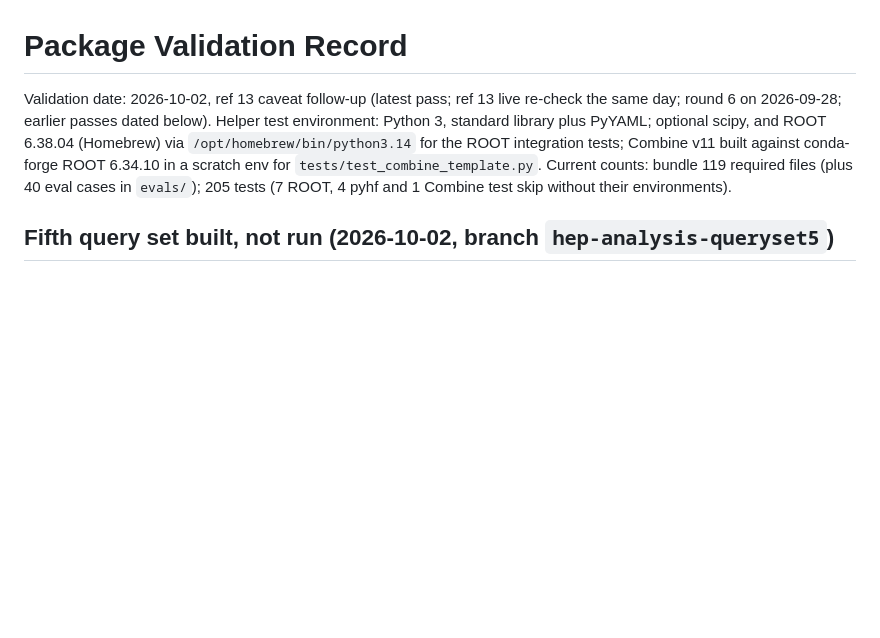
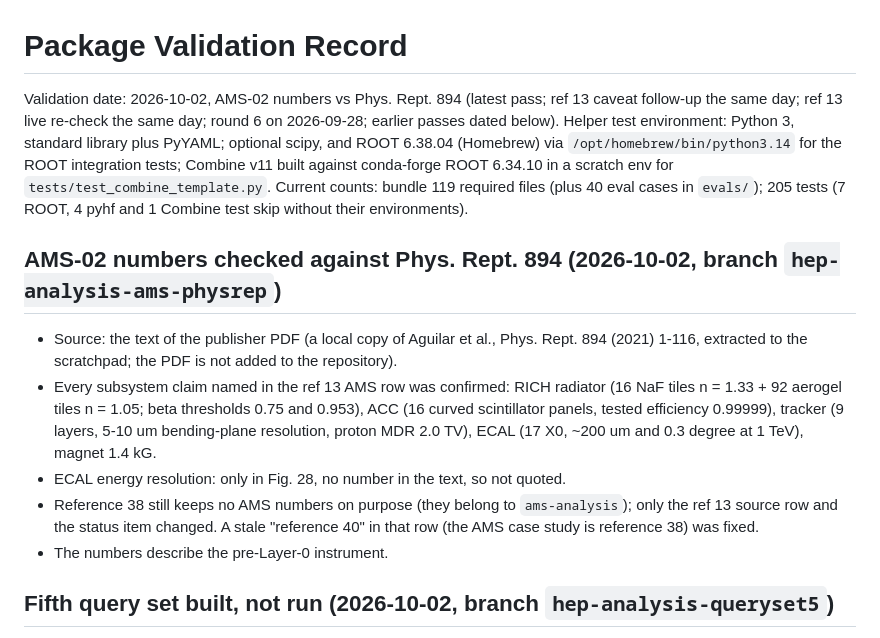
Before and after one commit to hchouTW/agentic-ai-skills, a Markdown page: hep-analysis/VALIDATION.md, the part around the change. Rendered like a GitHub page; blank space fills up the shorter version.

```diff
--- a/hep-analysis/VALIDATION.md
+++ b/hep-analysis/VALIDATION.md
@@ -1,10 +1,24 @@
 # Package Validation Record
 
-Validation date: 2026-10-02, ref 13 caveat follow-up (latest pass; ref 13 live re-check the same day; round 6 on 2026-09-28; earlier passes dated below). Helper test
+Validation date: 2026-10-02, AMS-02 numbers vs Phys. Rept. 894 (latest pass; ref 13 caveat follow-up the same day; ref 13 live re-check the same day; round 6 on 2026-09-28; earlier passes dated below). Helper test
 environment: Python 3, standard library plus PyYAML; optional scipy, and ROOT 6.38.04
 (Homebrew) via `/opt/homebrew/bin/python3.14` for the ROOT integration tests; Combine v11
 built against conda-forge ROOT 6.34.10 in a scratch env for `tests/test_combine_template.py`.
 Current counts: bundle 119 required files (plus 40 eval cases in `evals/`); 205 tests (7 ROOT, 4 pyhf and 1 Combine test skip without their environments).
+
+## AMS-02 numbers checked against Phys. Rept. 894 (2026-10-02, branch `hep-analysis-ams-physrep`)
+
+- Source: the text of the publisher PDF (a local copy of Aguilar et al., Phys. Rept. 894 (2021)
+  1-116, extracted to the scratchpad; the PDF is not added to the repository).
+- Every subsystem claim named in the ref 13 AMS row was confirmed: RICH radiator (16 NaF tiles
+  n = 1.33 + 92 aerogel tiles n = 1.05; beta thresholds 0.75 and 0.953), ACC (16 curved
+  scintillator panels, tested efficiency 0.99999), tracker (9 layers, 5-10 um bending-plane
+  resolution, proton MDR 2.0 TV), ECAL (17 X0, ~200 um and 0.3 degree at 1 TeV), magnet 1.4 kG.
+- ECAL energy resolution: only in Fig. 28, no number in the text, so not quoted.
+- Reference 38 still keeps no AMS numbers on purpose (they belong to `ams-analysis`); only the
+  ref 13 source row and the status item changed. A stale "reference 40" in that row (the AMS
+  case study is reference 38) was fixed.
+- The numbers describe the pre-Layer-0 instrument.
 
 ## Fifth query set built, not run (2026-10-02, branch `hep-analysis-queryset5`)
 
```
Also changed, not shown: hep-analysis/TODO.md (+1 -2 lines), hep-analysis/references/13-sources.md (+11 -3 lines).
